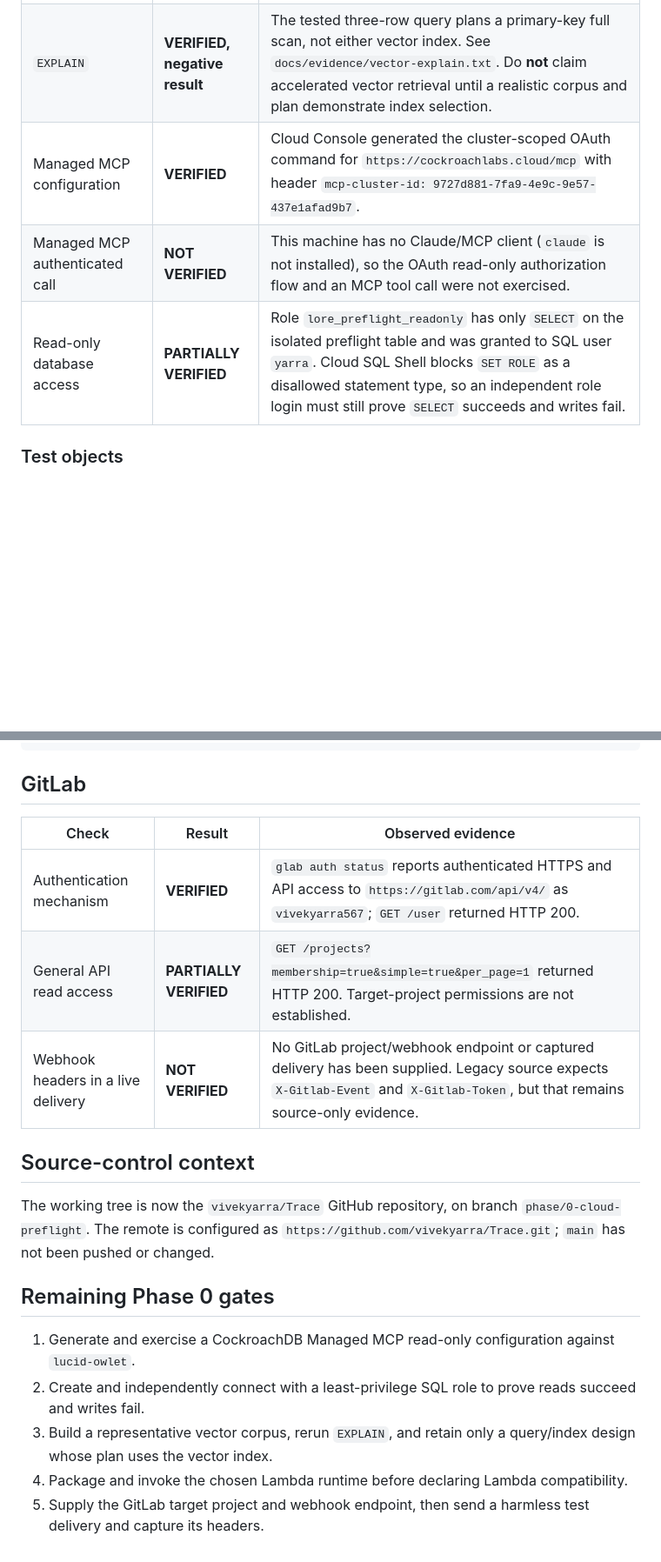
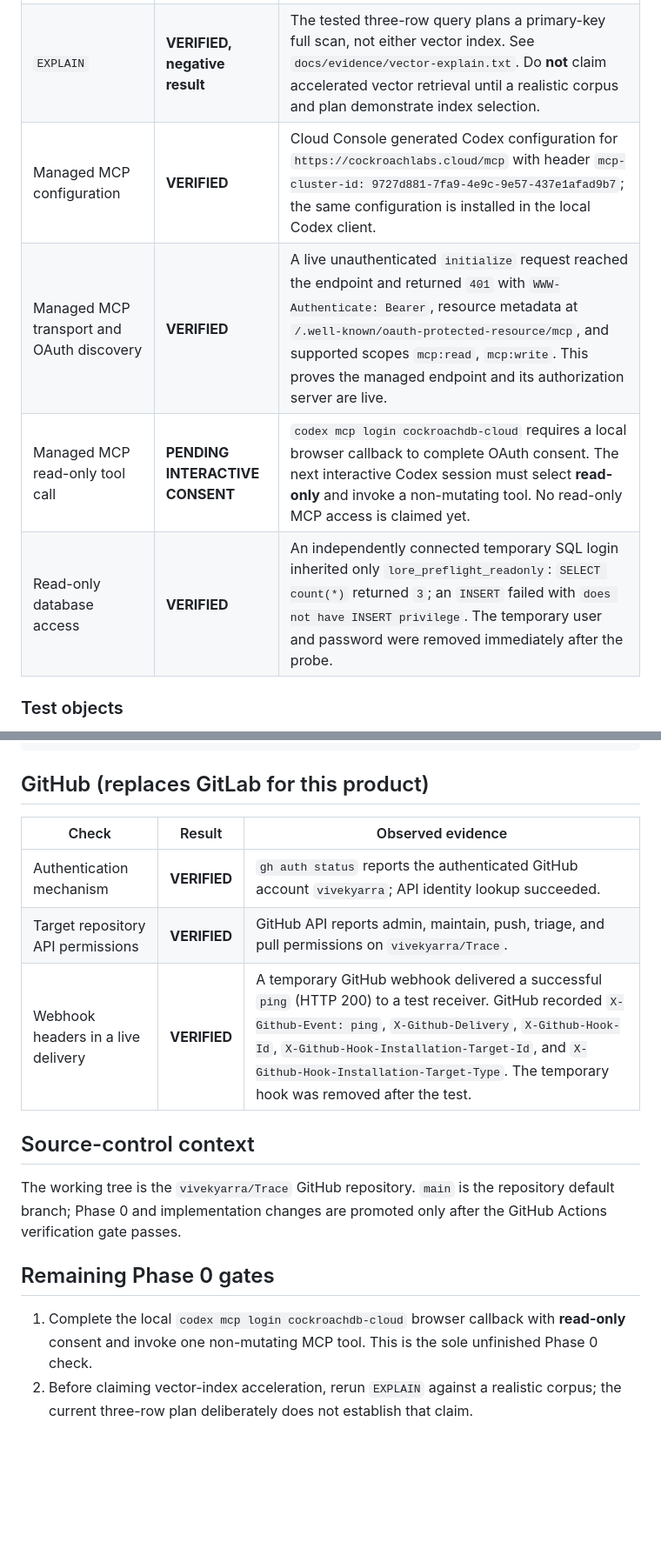
Before and after one commit to vivekyarra/Trace, a Markdown page: docs/evidence/preflight.md, 2 parts joined by grey strips. Shown at 87% size. Drawn GitHub-style; blank space fills up the shorter version.

Commit message:
docs: complete Phase 0 cloud evidence

````diff
--- a/docs/evidence/preflight.md
+++ b/docs/evidence/preflight.md
@@ -17,9 +17,10 @@ This is evidence, not an architecture claim. A capability marked **NOT VERIFIED*
 | Prefix vector-index syntax | **VERIFIED** | `CREATE VECTOR INDEX lore_preflight_vectors_prefix_idx ON lore_preflight_vectors (organization_id, repository_id, embedding)` succeeded. This is the tested tenant/repository-prefix form for this cluster version. |
 | Representative vector query | **VERIFIED** | A cosine-distance query over three vectors returned IDs `1`, `2`, `3` with distances `0`, `0.006116251198662548`, `1` respectively. |
 | `EXPLAIN` | **VERIFIED, negative result** | The tested three-row query plans a primary-key full scan, not either vector index. See `docs/evidence/vector-explain.txt`. Do **not** claim accelerated vector retrieval until a realistic corpus and plan demonstrate index selection. |
-| Managed MCP configuration | **VERIFIED** | Cloud Console generated the cluster-scoped OAuth command for `https://cockroachlabs.cloud/mcp` with header `mcp-cluster-id: 9727d881-7fa9-4e9c-9e57-437e1afad9b7`. |
-| Managed MCP authenticated call | **NOT VERIFIED** | This machine has no Claude/MCP client (`claude` is not installed), so the OAuth read-only authorization flow and an MCP tool call were not exercised. |
-| Read-only database access | **PARTIALLY VERIFIED** | Role `lore_preflight_readonly` has only `SELECT` on the isolated preflight table and was granted to SQL user `yarra`. Cloud SQL Shell blocks `SET ROLE` as a disallowed statement type, so an independent role login must still prove `SELECT` succeeds and writes fail. |
+| Managed MCP configuration | **VERIFIED** | Cloud Console generated Codex configuration for `https://cockroachlabs.cloud/mcp` with header `mcp-cluster-id: 9727d881-7fa9-4e9c-9e57-437e1afad9b7`; the same configuration is installed in the local Codex client. |
+| Managed MCP transport and OAuth discovery | **VERIFIED** | A live unauthenticated `initialize` request reached the endpoint and returned `401` with `WWW-Authenticate: Bearer`, resource metadata at `/.well-known/oauth-protected-resource/mcp`, and supported scopes `mcp:read`, `mcp:write`. This proves the managed endpoint and its authorization server are live. |
+| Managed MCP read-only tool call | **PENDING INTERACTIVE CONSENT** | `codex mcp login cockroachdb-cloud` requires a local browser callback to complete OAuth consent. The next interactive Codex session must select **read-only** and invoke a non-mutating tool. No read-only MCP access is claimed yet. |
+| Read-only database access | **VERIFIED** | An independently connected temporary SQL login inherited only `lore_preflight_readonly`: `SELECT count(*)` returned `3`; an `INSERT` failed with `does not have INSERT privilege`. The temporary user and password were removed immediately after the probe. |
 
 ### Test objects
 
@@ -80,22 +81,19 @@ aws bedrock-runtime invoke-model \
   /tmp/lore-reasoning.json
 ```
 
-## GitLab
+## GitHub (replaces GitLab for this product)
 
 | Check | Result | Observed evidence |
 |---|---|---|
-| Authentication mechanism | **VERIFIED** | `glab auth status` reports authenticated HTTPS and API access to `https://gitlab.com/api/v4/` as `vivekyarra567`; `GET /user` returned HTTP 200. |
-| General API read access | **PARTIALLY VERIFIED** | `GET /projects?membership=true&simple=true&per_page=1` returned HTTP 200. Target-project permissions are not established. |
-| Webhook headers in a live delivery | **NOT VERIFIED** | No GitLab project/webhook endpoint or captured delivery has been supplied. Legacy source expects `X-Gitlab-Event` and `X-Gitlab-Token`, but that remains source-only evidence. |
+| Authentication mechanism | **VERIFIED** | `gh auth status` reports the authenticated GitHub account `vivekyarra`; API identity lookup succeeded. |
+| Target repository API permissions | **VERIFIED** | GitHub API reports admin, maintain, push, triage, and pull permissions on `vivekyarra/Trace`. |
+| Webhook headers in a live delivery | **VERIFIED** | A temporary GitHub webhook delivered a successful `ping` (HTTP 200) to a test receiver. GitHub recorded `X-Github-Event: ping`, `X-Github-Delivery`, `X-Github-Hook-Id`, `X-Github-Hook-Installation-Target-Id`, and `X-Github-Hook-Installation-Target-Type`. The temporary hook was removed after the test. |
 
 ## Source-control context
 
-The working tree is now the `vivekyarra/Trace` GitHub repository, on branch `phase/0-cloud-preflight`. The remote is configured as `https://github.com/vivekyarra/Trace.git`; `main` has not been pushed or changed.
+The working tree is the `vivekyarra/Trace` GitHub repository. `main` is the repository default branch; Phase 0 and implementation changes are promoted only after the GitHub Actions verification gate passes.
 
 ## Remaining Phase 0 gates
 
-1. Generate and exercise a CockroachDB Managed MCP read-only configuration against `lucid-owlet`.
-2. Create and independently connect with a least-privilege SQL role to prove reads succeed and writes fail.
-3. Build a representative vector corpus, rerun `EXPLAIN`, and retain only a query/index design whose plan uses the vector index.
-4. Package and invoke the chosen Lambda runtime before declaring Lambda compatibility.
-5. Supply the GitLab target project and webhook endpoint, then send a harmless test delivery and capture its headers.
+1. Complete the local `codex mcp login cockroachdb-cloud` browser callback with **read-only** consent and invoke one non-mutating MCP tool. This is the sole unfinished Phase 0 check.
+2. Before claiming vector-index acceleration, rerun `EXPLAIN` against a realistic corpus; the current three-row plan deliberately does not establish that claim.
````
Also changed, not shown: other parts of docs/evidence/preflight.md (+2 -2 lines).
